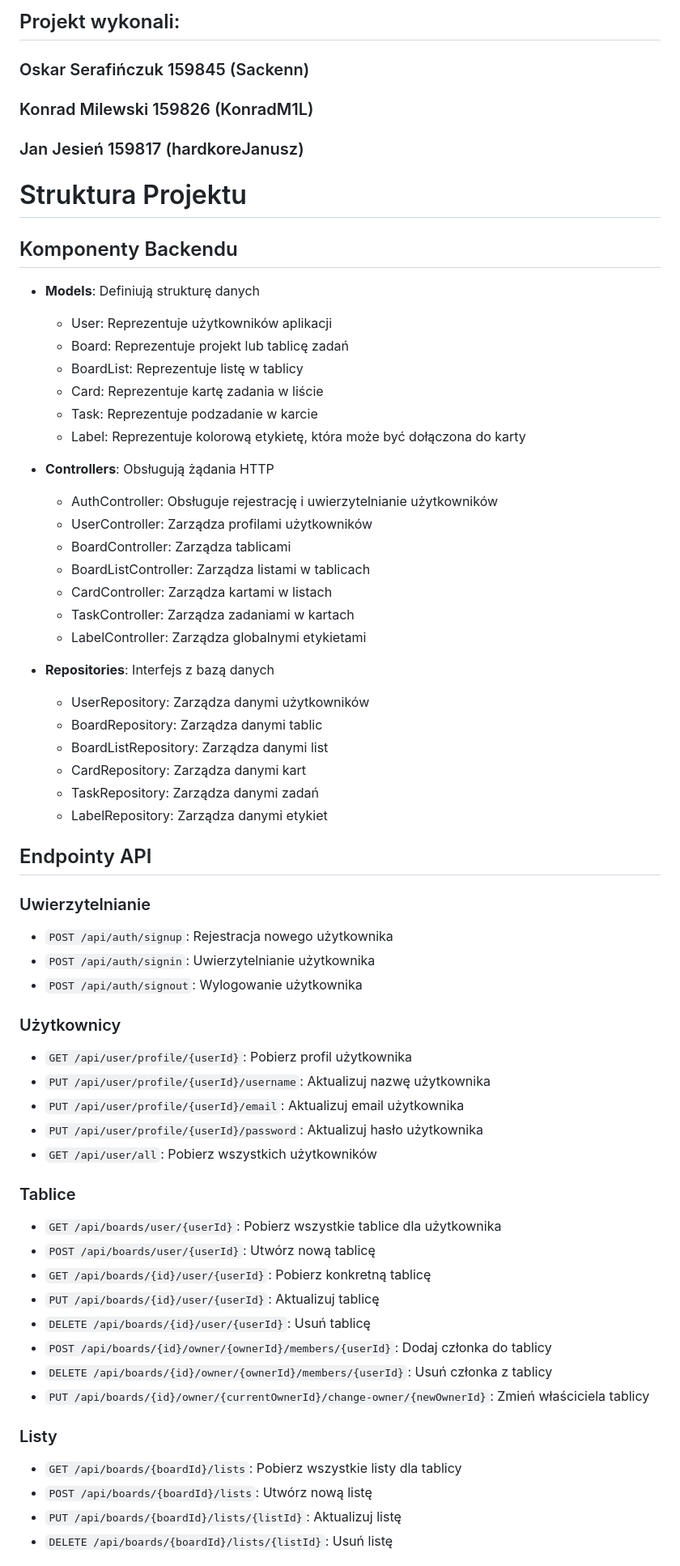
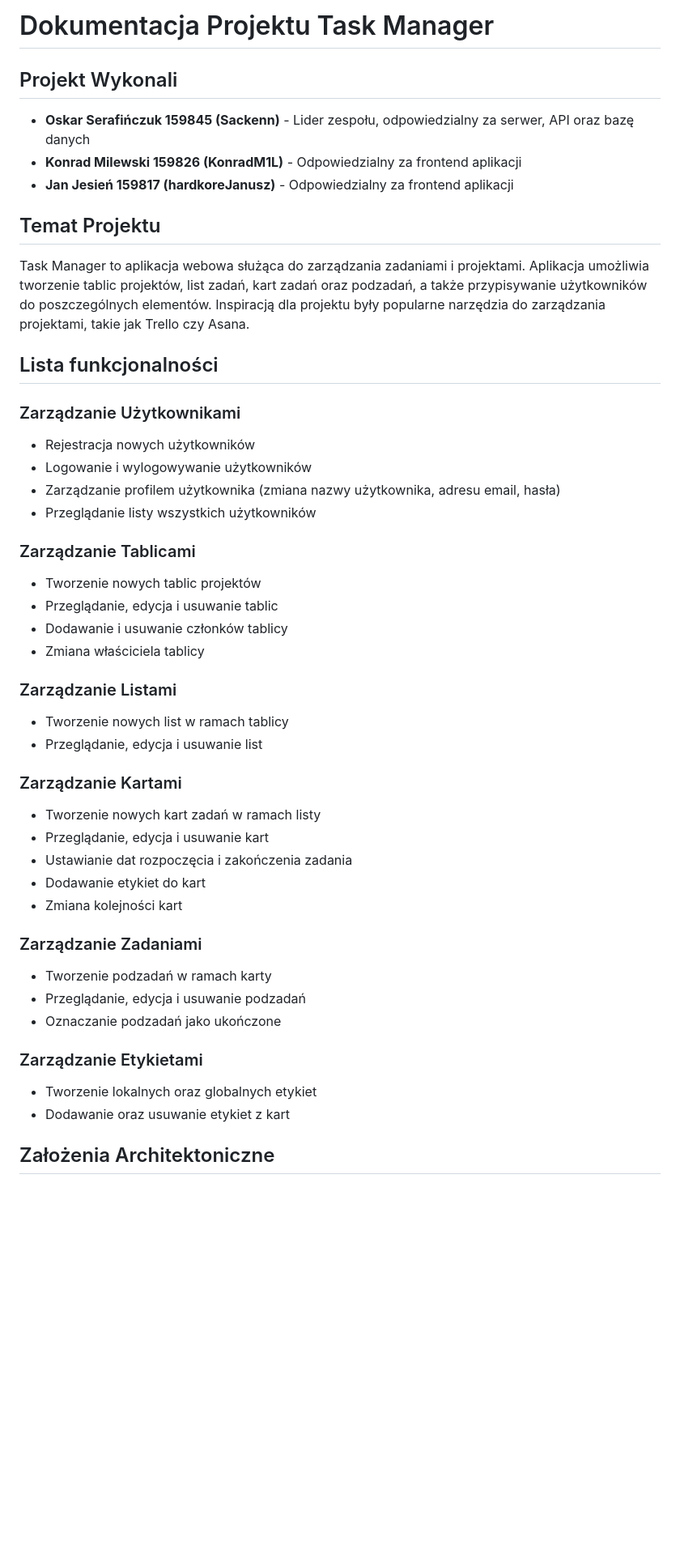
Before and after one commit to Sackenn/PAI-Projekt, a Markdown page: README.md, the part around one of its changes. Shown at 81% size. GitHub-like rendering; blank space fills up the shorter version.

```diff
--- a/README.md
+++ b/README.md
@@ -1,64 +1,46 @@
-## Projekt wykonali:
-### Oskar Serafińczuk 159845 (Sackenn)
-### Konrad Milewski 159826 (KonradM1L)
-### Jan Jesień 159817 (hardkoreJanusz)
-# Struktura Projektu
+# Dokumentacja Projektu Task Manager
 
-## Komponenty Backendu
+## Projekt Wykonali
+- **Oskar Serafińczuk 159845 (Sackenn)** - Lider zespołu, odpowiedzialny za serwer, API oraz bazę danych
+- **Konrad Milewski 159826 (KonradM1L)** - Odpowiedzialny za frontend aplikacji
+- **Jan Jesień 159817 (hardkoreJanusz)** - Odpowiedzialny za frontend aplikacji
 
-- **Models**: Definiują strukturę danych
-  - User: Reprezentuje użytkowników aplikacji
-  - Board: Reprezentuje projekt lub tablicę zadań
-  - BoardList: Reprezentuje listę w tablicy
-  - Card: Reprezentuje kartę zadania w liście
-  - Task: Reprezentuje podzadanie w karcie
-  - Label: Reprezentuje kolorową etykietę, która może być dołączona do karty
+## Temat Projektu
+Task Manager to aplikacja webowa służąca do zarządzania zadaniami i projektami. Aplikacja umożliwia tworzenie tablic projektów, list zadań, kart zadań oraz podzadań, a także przypisywanie użytkowników do poszczególnych elementów. Inspiracją dla projektu były popularne narzędzia do zarządzania projektami, takie jak Trello czy Asana.
 
-- **Controllers**: Obsługują żądania HTTP
-  - AuthController: Obsługuje rejestrację i uwierzytelnianie użytkowników
-  - UserController: Zarządza profilami użytkowników
-  - BoardController: Zarządza tablicami
-  - BoardListController: Zarządza listami w tablicach
-  - CardController: Zarządza kartami w listach
-  - TaskController: Zarządza zadaniami w kartach
-  - LabelController: Zarządza globalnymi etykietami
+## Lista funkcjonalności
 
-- **Repositories**: Interfejs z bazą danych
-  - UserRepository: Zarządza danymi użytkowników
-  - BoardRepository: Zarządza danymi tablic
-  - BoardListRepository: Zarządza danymi list
-  - CardRepository: Zarządza danymi kart
-  - TaskRepository: Zarządza danymi zadań
-  - LabelRepository: Zarządza danymi etykiet
+### Zarządzanie Użytkownikami
+- Rejestracja nowych użytkowników
+- Logowanie i wylogowywanie użytkowników
+- Zarządzanie profilem użytkownika (zmiana nazwy użytkownika, adresu email, hasła)
+- Przeglądanie listy wszystkich użytkowników
 
+### Zarządzanie Tablicami
+- Tworzenie nowych tablic projektów
+- Przeglądanie, edycja i usuwanie tablic
+- Dodawanie i usuwanie członków tablicy
+- Zmiana właściciela tablicy
 
-## Endpointy API
+### Zarządzanie Listami
+- Tworzenie nowych list w ramach tablicy
+- Przeglądanie, edycja i usuwanie list
 
-### Uwierzytelnianie
-- `POST /api/auth/signup`: Rejestracja nowego użytkownika
-- `POST /api/auth/signin`: Uwierzytelnianie użytkownika
-- `POST /api/auth/signout`: Wylogowanie użytkownika
+### Zarządzanie Kartami
+- Tworzenie nowych kart zadań w ramach listy
+- Przeglądanie, edycja i usuwanie kart
+- Ustawianie dat rozpoczęcia i zakończenia zadania
+- Dodawanie etykiet do kart
+- Zmiana kolejności kart
 
-### Użytkownicy
-- `GET /api/user/profile/{userId}`: Pobierz profil użytkownika
-- `PUT /api/user/profile/{userId}/username`: Aktualizuj nazwę użytkownika
-- `PUT /api/user/profile/{userId}/email`: Aktualizuj email użytkownika
-- `PUT /api/user/profile/{userId}/password`: Aktualizuj hasło użytkownika
-- `GET /api/user/all`: Pobierz wszystkich użytkowników
+### Zarządzanie Zadaniami
+- Tworzenie podzadań w ramach karty
+- Przeglądanie, edycja i usuwanie podzadań
+- Oznaczanie podzadań jako ukończone
 
-### Tablice
-- `GET /api/boards/user/{userId}`: Pobierz wszystkie tablice dla użytkownika
-- `POST /api/boards/user/{userId}`: Utwórz nową tablicę
-- `GET /api/boards/{id}/user/{userId}`: Pobierz konkretną tablicę
-- `PUT /api/boards/{id}/user/{userId}`: Aktualizuj tablicę
-- `DELETE /api/boards/{id}/user/{userId}`: Usuń tablicę
-- `POST /api/boards/{id}/owner/{ownerId}/members/{userId}`: Dodaj członka do tablicy
-- `DELETE /api/boards/{id}/owner/{ownerId}/members/{userId}`: Usuń członka z tablicy
-- `PUT /api/boards/{id}/owner/{currentOwnerId}/change-owner/{newOwnerId}`: Zmień właściciela tablicy
+### Zarządzanie Etykietami
+- Tworzenie lokalnych oraz globalnych etykiet
+- Dodawanie oraz usuwanie etykiet z kart
 
-### Listy
-- `GET /api/boards/{boardId}/lists`: Pobierz wszystkie listy dla tablicy
-- `POST /api/boards/{boardId}/lists`: Utwórz nową listę
-- `PUT /api/boards/{boardId}/lists/{listId}`: Aktualizuj listę
-- `DELETE /api/boards/{boardId}/lists/{listId}`: Usuń listę
+## Założenia Architektoniczne
 
```
Also changed, not shown: other parts of README.md (+109 -27 lines).
